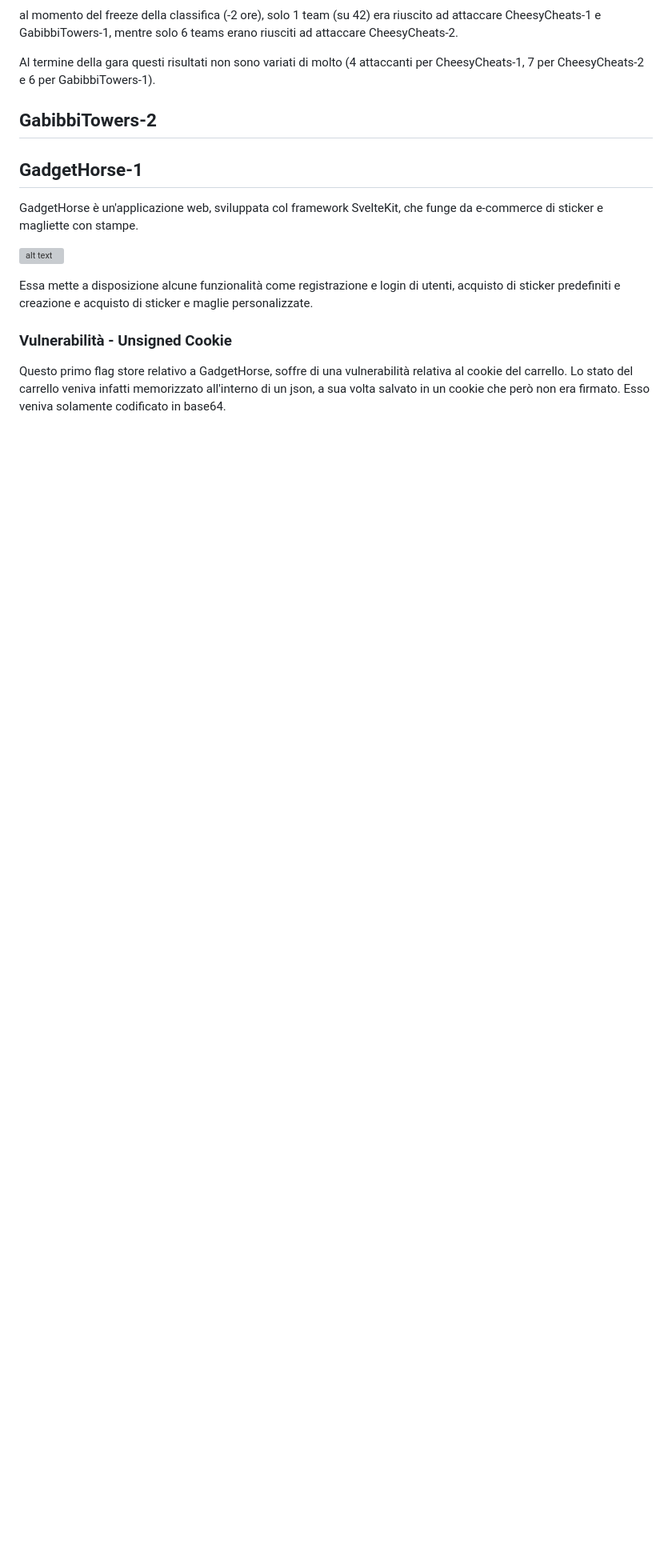
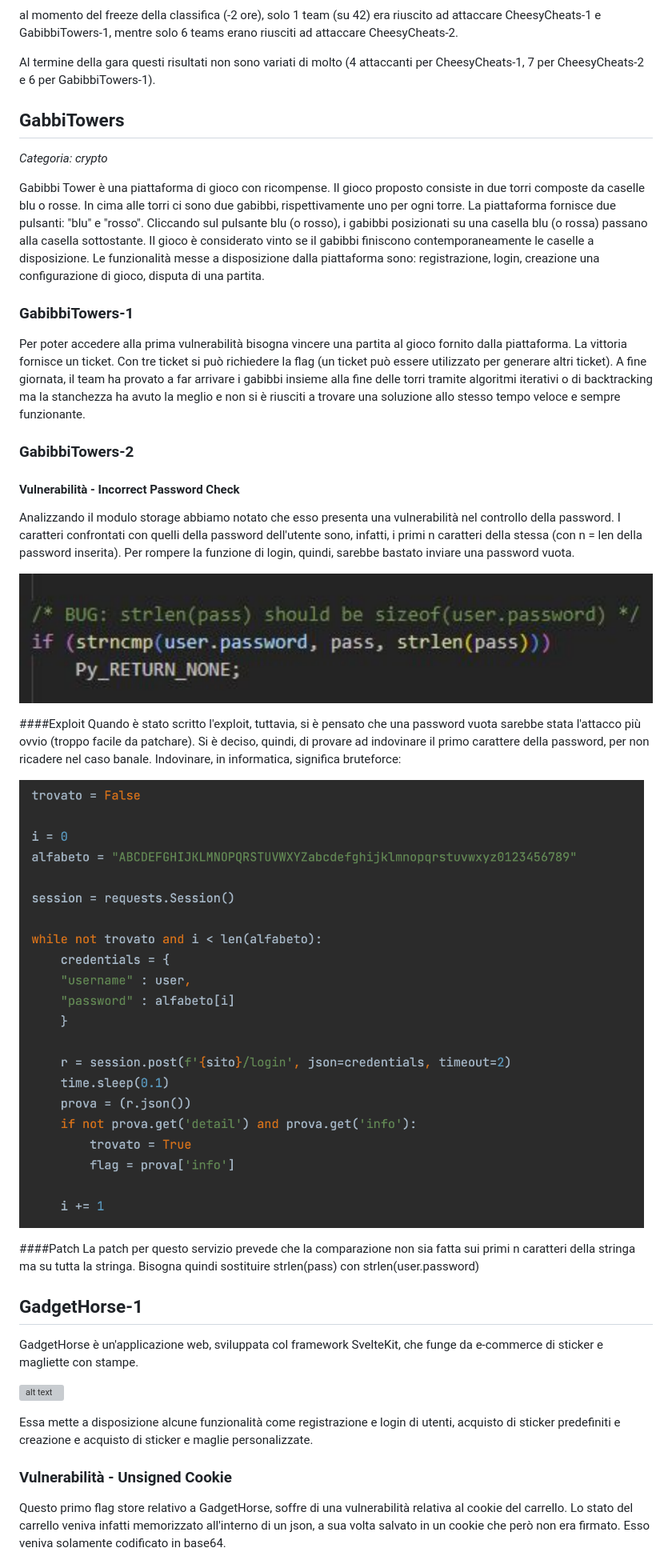
Before and after one commit to aleviscomi/report-cyberchallenge-ad-ctf-2023, a Markdown page: FINALE/README.md, the part around the change printed below. Shown: that part at 80% size. Drawn GitHub-style; pictures changed too: FINALE/imgs/gabibbi2.png (added), FINALE/imgs/gabibbi2_exploit.png (added); blank space fills up the shorter version; grey boxes are pictures that could not be loaded.

Commit message:
modified CheesyCheat and addedd Gabibbi2

```diff
--- a/FINALE/README.md
+++ b/FINALE/README.md
@@ -24,7 +24,37 @@ al momento del freeze della classifica (-2 ore), solo 1 team (su 42) era riuscit
 
 Al termine della gara questi risultati non sono variati di molto (4 attaccanti per CheesyCheats-1, 7 per CheesyCheats-2 e 6 per GabibbiTowers-1).
 
-## GabibbiTowers-2
+## GabbiTowers
+_Categoria: crypto_
+
+Gabibbi Tower è una piattaforma di gioco con ricompense.
+Il gioco proposto consiste in due torri composte da caselle blu o rosse.
+In cima alle torri ci sono due gabibbi, rispettivamente uno per ogni torre. La piattaforma fornisce due pulsanti: "blu" e "rosso".
+Cliccando sul pulsante blu (o rosso), i gabibbi posizionati su una casella blu (o rossa) passano alla casella sottostante. Il gioco è considerato vinto se il gabibbi finiscono contemporaneamente le caselle a disposizione.
+Le funzionalità messe a disposizione dalla piattaforma sono: registrazione, login, creazione una configurazione di gioco, disputa di una partita.
+
+### GabibbiTowers-1
+Per poter accedere alla prima vulnerabilità bisogna vincere una partita al gioco fornito dalla piattaforma. La vittoria fornisce un ticket. Con tre ticket si può richiedere la flag (un ticket può essere utilizzato per generare altri ticket). A fine giornata, il team ha provato a far arrivare i gabibbi insieme alla fine delle torri tramite algoritmi iterativi o di backtracking ma la stanchezza ha avuto la meglio e non si è riusciti a trovare una soluzione allo stesso tempo veloce e sempre funzionante.
+
+
+### GabibbiTowers-2
+
+#### Vulnerabilità - Incorrect Password Check
+Analizzando il modulo storage abbiamo notato che esso presenta una vulnerabilità nel controllo della password.
+I caratteri confrontati con quelli della password dell'utente sono, infatti, i primi n caratteri della stessa (con n = len della password inserita).
+Per rompere la funzione di login, quindi, sarebbe bastato inviare una password vuota.
+
+![gabibbi 2](imgs/gabibbi2.png)
+
+####Exploit
+Quando è stato scritto l'exploit, tuttavia, si è pensato che una password vuota sarebbe stata l'attacco più ovvio (troppo facile da patchare).
+Si è deciso, quindi, di provare ad indovinare il primo carattere della password, per non ricadere nel caso banale. Indovinare, in informatica, significa bruteforce:
+
+![gabibbi 2](imgs/gabibbi2_exploit.png)
+
+####Patch
+La patch per questo servizio prevede che la comparazione non sia fatta sui primi n caratteri della stringa ma su tutta la stringa. Bisogna quindi sostituire strlen(pass) con strlen(user.password)
+
 
 ## GadgetHorse-1
 
```
Also changed, not shown: other parts of FINALE/README.md (+20 -22 lines).
